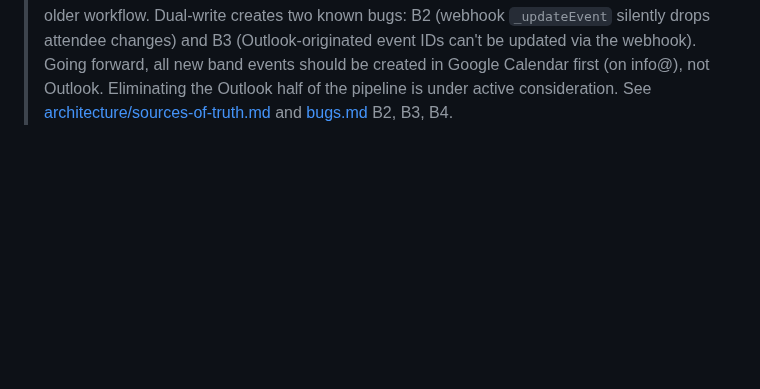
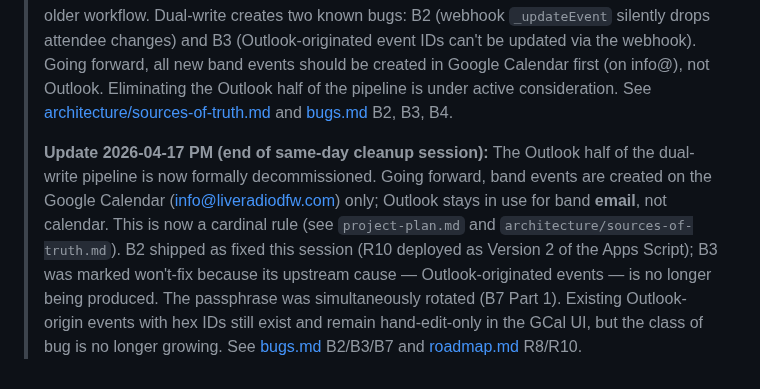
Before and after one commit to TicoRicoRay/liveradiodfw-site, a Markdown page: docs/postmortems/2026-04-17-sync-wipe.md, the part around the change. Rendered like a GitHub page; blank space fills up the shorter version.

```diff
--- a/docs/postmortems/2026-04-17-sync-wipe.md
+++ b/docs/postmortems/2026-04-17-sync-wipe.md
@@ -202,3 +202,5 @@ Band-related email lives in Outlook (`info@LiveRadioDFW.com`). Jarvis repeatedly
 - **Perplexity credit bug:** Unresolved. Support contacted. $150 refund pending.
 
 > **Footnote added 2026-04-17 PM (calendar SoT cleanup session):** The "dual-write" habit above reflects how events were being entered at the time of this postmortem. During the same-day SoT cleanup, Ray confirmed that the **Google Calendar on `info@liveradiodfw.com`** is the sole source of truth for the website, and that the Outlook side exists only as a side-effect of older workflow. Dual-write creates two known bugs: B2 (webhook `_updateEvent` silently drops attendee changes) and B3 (Outlook-originated event IDs can't be updated via the webhook). Going forward, all new band events should be created in Google Calendar first (on info@), not Outlook. Eliminating the Outlook half of the pipeline is under active consideration. See [architecture/sources-of-truth.md](../architecture/sources-of-truth.md#shows--gigs) and [bugs.md](../bugs.md) B2, B3, B4.
+>
+> **Update 2026-04-17 PM (end of same-day cleanup session):** The Outlook half of the dual-write pipeline is now formally decommissioned. Going forward, band events are created on the Google Calendar (info@liveradiodfw.com) only; Outlook stays in use for band **email**, not calendar. This is now a cardinal rule (see `project-plan.md` and `architecture/sources-of-truth.md`). B2 shipped as fixed this session (R10 deployed as Version 2 of the Apps Script); B3 was marked won't-fix because its upstream cause — Outlook-originated events — is no longer being produced. The passphrase was simultaneously rotated (B7 Part 1). Existing Outlook-origin events with hex IDs still exist and remain hand-edit-only in the GCal UI, but the class of bug is no longer growing. See [bugs.md](../bugs.md) B2/B3/B7 and [roadmap.md](../roadmap.md) R8/R10.
```
Also changed, not shown: docs/architecture/connectors.md (+4 -4 lines), docs/architecture/sources-of-truth.md (+1 -1 lines).
